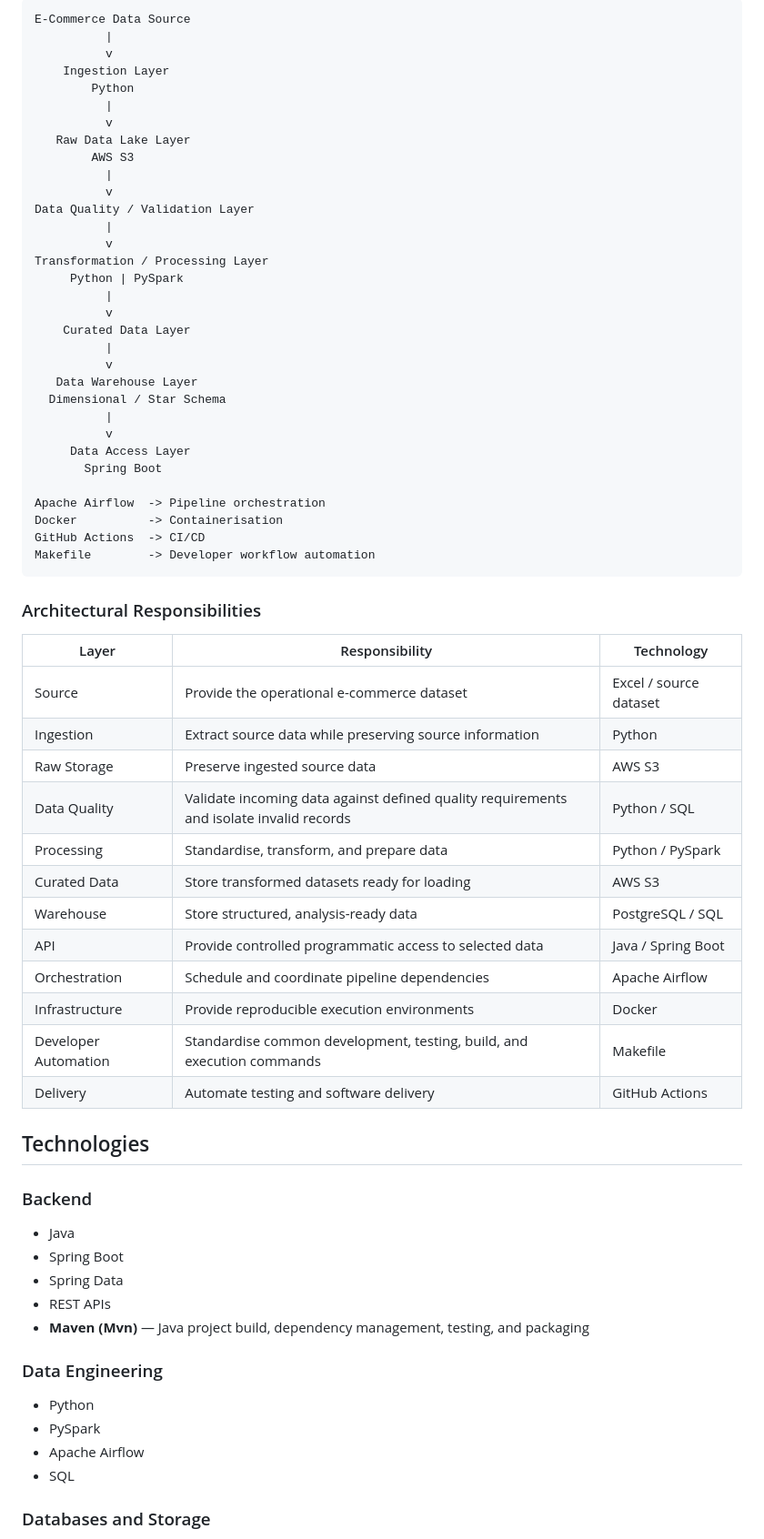
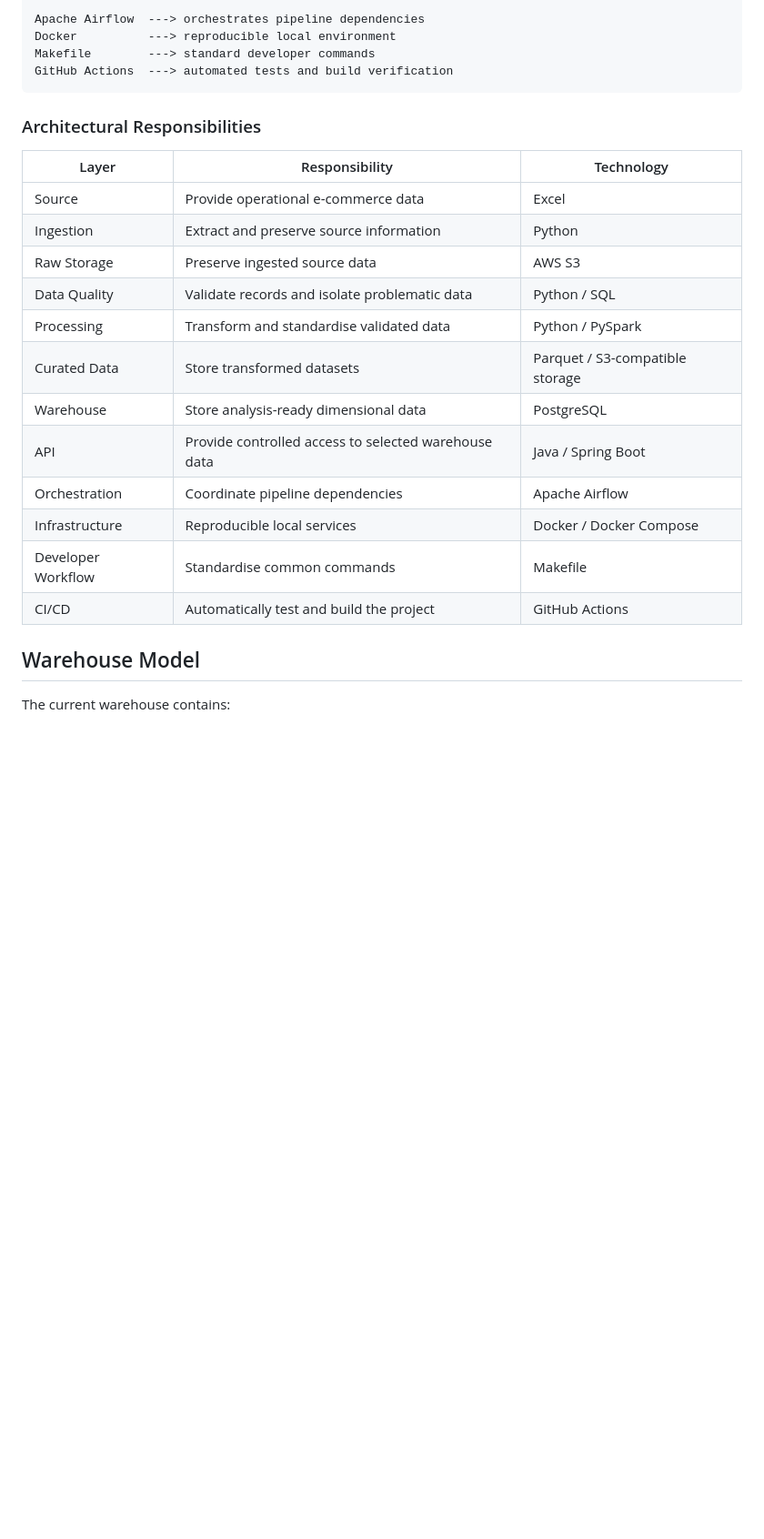
Before and after one commit to Olwethu-Tshabalala16/ecommerce_data_pipeline, a Markdown page: README.md, the part around one of its changes. Shown at 91% size. GitHub-like rendering; blank space fills up the shorter version.

````diff
--- a/README.md
+++ b/README.md
@@ -57,72 +65,28 @@ This project follows a **Layered Architecture**, where each layer has a defined
 
-```text
-E-Commerce Data Source
-          |
-          v
-    Ingestion Layer
-        Python
-          |
-          v
-   Raw Data Lake Layer
-        AWS S3
-          |
-          v
-Data Quality / Validation Layer
-          |
-          v
-Transformation / Processing Layer
-     Python | PySpark
-          |
-          v
-    Curated Data Layer
-          |
-          v
-   Data Warehouse Layer
-  Dimensional / Star Schema
-          |
-          v
-     Data Access Layer
-       Spring Boot
-
-Apache Airflow  -> Pipeline orchestration
-Docker          -> Containerisation
-GitHub Actions  -> CI/CD
-Makefile        -> Developer workflow automation
+Apache Airflow  ---> orchestrates pipeline dependencies
+Docker          ---> reproducible local environment
+Makefile        ---> standard developer commands
+GitHub Actions  ---> automated tests and build verification
 ```
 
 ### Architectural Responsibilities
 
 | Layer | Responsibility | Technology |
 |---|---|---|
-| Source | Provide the operational e-commerce dataset | Excel / source dataset |
-| Ingestion | Extract source data while preserving source information | Python |
+| Source | Provide operational e-commerce data | Excel |
+| Ingestion | Extract and preserve source information | Python |
 | Raw Storage | Preserve ingested source data | AWS S3 |
-| Data Quality | Validate incoming data against defined quality requirements and isolate invalid records | Python / SQL |
-| Processing | Standardise, transform, and prepare data | Python / PySpark |
-| Curated Data | Store transformed datasets ready for loading | AWS S3 |
-| Warehouse | Store structured, analysis-ready data | PostgreSQL / SQL |
-| API | Provide controlled programmatic access to selected data | Java / Spring Boot |
-| Orchestration | Schedule and coordinate pipeline dependencies | Apache Airflow |
-| Infrastructure | Provide reproducible execution environments | Docker |
-| Developer Automation | Standardise common development, testing, build, and execution commands | Makefile |
-| Delivery | Automate testing and software delivery | GitHub Actions |
+| Data Quality | Validate records and isolate problematic data | Python / SQL |
+| Processing | Transform and standardise validated data | Python / PySpark |
+| Curated Data | Store transformed datasets | Parquet / S3-compatible storage |
+| Warehouse | Store analysis-ready dimensional data | PostgreSQL |
+| API | Provide controlled access to selected warehouse data | Java / Spring Boot |
+| Orchestration | Coordinate pipeline dependencies | Apache Airflow |
+| Infrastructure | Reproducible local services | Docker / Docker Compose |
+| Developer Workflow | Standardise common commands | Makefile |
+| CI/CD | Automatically test and build the project | GitHub Actions |
 
-## Technologies
+## Warehouse Model
 
-### Backend
+The current warehouse contains:
 
-- Java
-- Spring Boot
-- Spring Data
-- REST APIs
-- **Maven (Mvn)** — Java project build, dependency management, testing, and packaging
-
-### Data Engineering
-
-- Python
-- PySpark
-- Apache Airflow
-- SQL
-
-### Databases and Storage
-
````
Also changed, not shown: other parts of README.md (+250 -141 lines).
